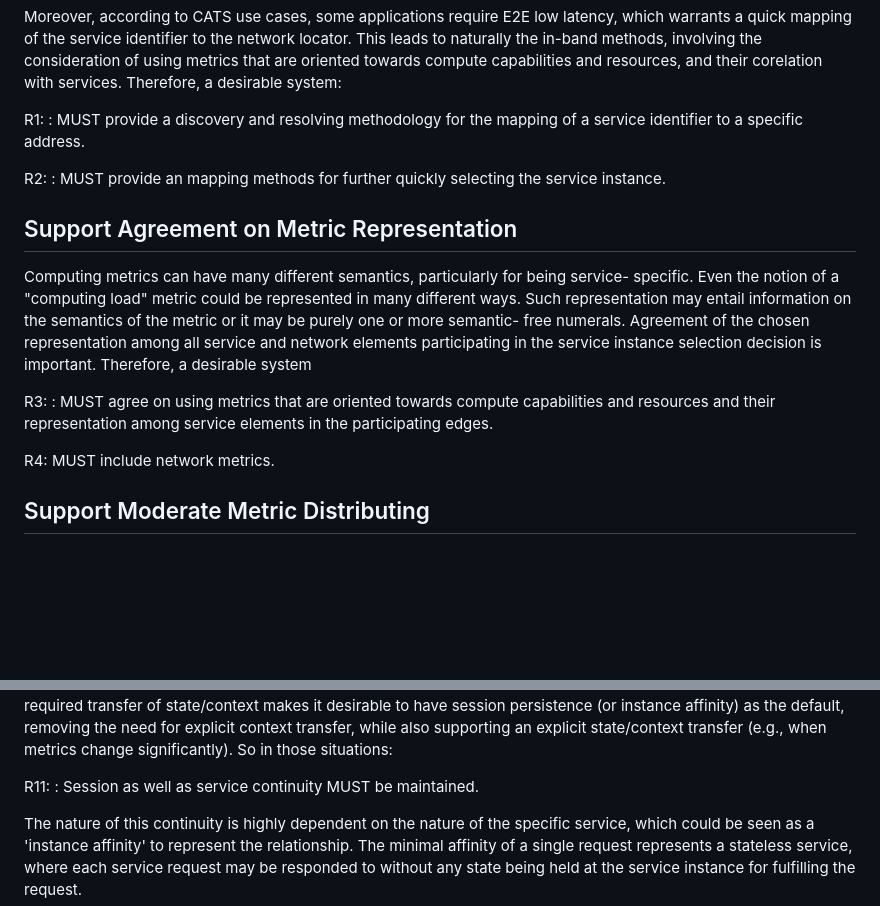
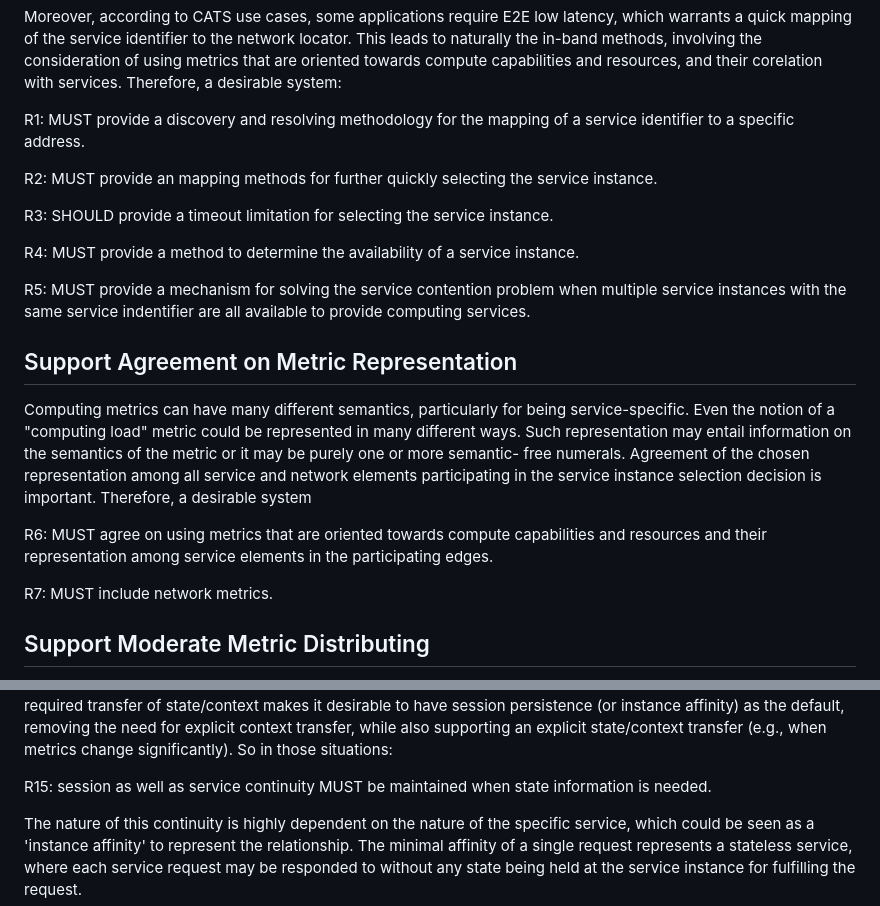
Before and after one commit to ietf-wg-cats/draft-ietf-cats-usecases-requirements, a Markdown page: draft-ietf-cats-usecases-requirements.md, 2 parts joined by grey strips. Drawn GitHub-style; blank space fills up the shorter version.

```diff
--- a/draft-ietf-cats-usecases-requirements.md
+++ b/draft-ietf-cats-usecases-requirements.md
@@ -796,18 +835,26 @@ informative:
    towards compute capabilities and resources, and their corelation with
    services.  Therefore, a desirable system:
 
-   R1:
-   : MUST provide a discovery and resolving methodology for the
+   R1: MUST provide a discovery and resolving methodology for the
    mapping of a service identifier to a specific address.
 
-   R2:
-   : MUST provide an mapping methods for further quickly selecting the
+   R2: MUST provide an mapping methods for further quickly selecting the
    service instance.
+
+   R3: SHOULD provide a timeout limitation for selecting the service
+   instance.
+
+   R4: MUST provide a method to determine the availability of a service
+   instance.
+
+   R5: MUST provide a mechanism for solving the service contention
+   problem when multiple service instances with the same service
+   indentifier are all available to provide computing services.
 
 ##  Support Agreement on Metric Representation
 
    Computing metrics can have many different semantics, particularly for
-   being service- specific.  Even the notion of a "computing load"
+   being service-specific.  Even the notion of a "computing load"
    metric could be represented in many different ways.  Such
    representation may entail information on the semantics of the metric
    or it may be purely one or more semantic- free numerals.  Agreement
@@ -815,12 +862,11 @@ informative:
    participating in the service instance selection decision is
    important.  Therefore, a desirable system
 
-   R3:
-   : MUST agree on using metrics that are oriented towards compute
+   R6: MUST agree on using metrics that are oriented towards compute
    capabilities and resources and their representation among service
    elements in the participating edges.
 
-   R4: MUST include network metrics.
+   R7: MUST include network metrics.
 
 ##  Support Moderate Metric Distributing
 
@@ -913,8 +956,8 @@ informative:
    transfer (e.g., when metrics change significantly).  So in those
    situations:
 
-   R11:
-   : Session as well as service continuity MUST be maintained.
+   R15: session as well as service continuity MUST be maintained when
+   state information is needed.
 
    The nature of this continuity is highly dependent on the nature of
    the specific service, which could be seen as a 'instance affinity' to
```
Also changed, not shown: other parts of draft-ietf-cats-usecases-requirements.md (+97 -69 lines).
